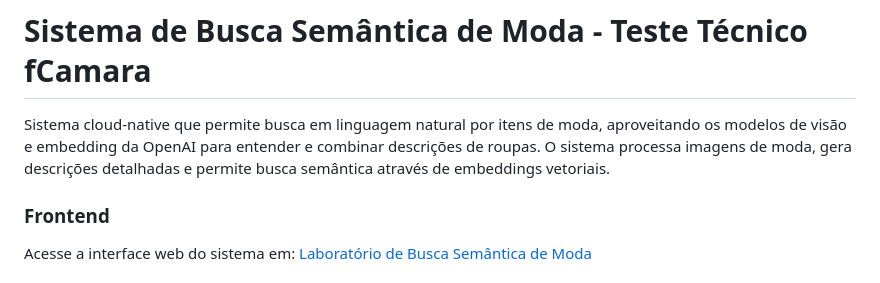
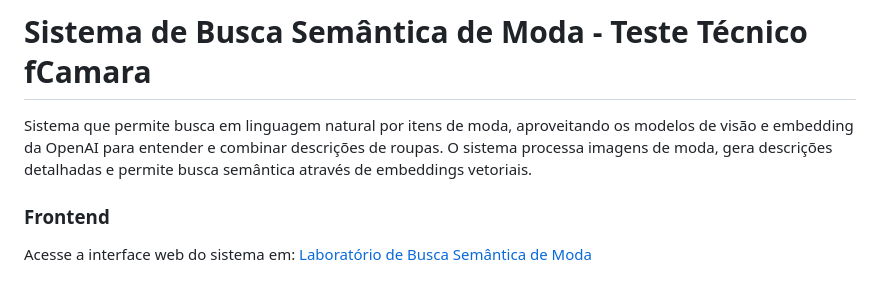
Before and after one commit to marcos-fcamara/teste-tecnico-fcamara-ia, a Markdown page: README.md, the part around the change. Drawn GitHub-style.

```diff
--- a/README.md
+++ b/README.md
@@ -1,6 +1,6 @@
 # Sistema de Busca Semântica de Moda - Teste Técnico fCamara
 
-Sistema cloud-native que permite busca em linguagem natural por itens de moda, aproveitando os modelos de visão e embedding da OpenAI para entender e combinar descrições de roupas. O sistema processa imagens de moda, gera descrições detalhadas e permite busca semântica através de embeddings vetoriais.
+Sistema que permite busca em linguagem natural por itens de moda, aproveitando os modelos de visão e embedding da OpenAI para entender e combinar descrições de roupas. O sistema processa imagens de moda, gera descrições detalhadas e permite busca semântica através de embeddings vetoriais.
 
 ### Frontend
 Acesse a interface web do sistema em: [Laboratório de Busca Semântica de Moda](https://llmragml8475209147.z13.web.core.windows.net/)
```
